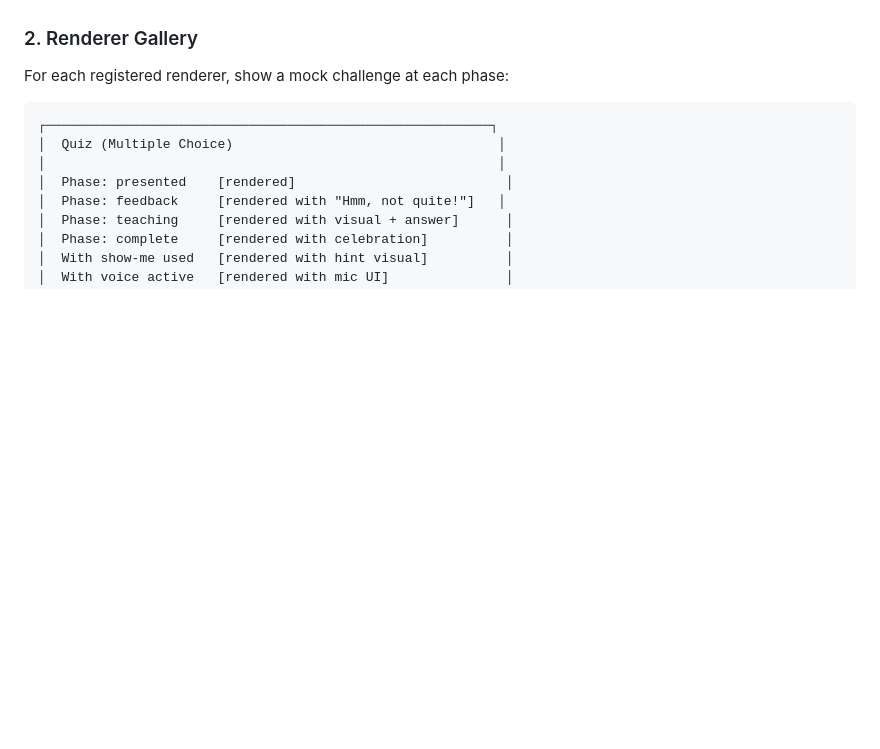
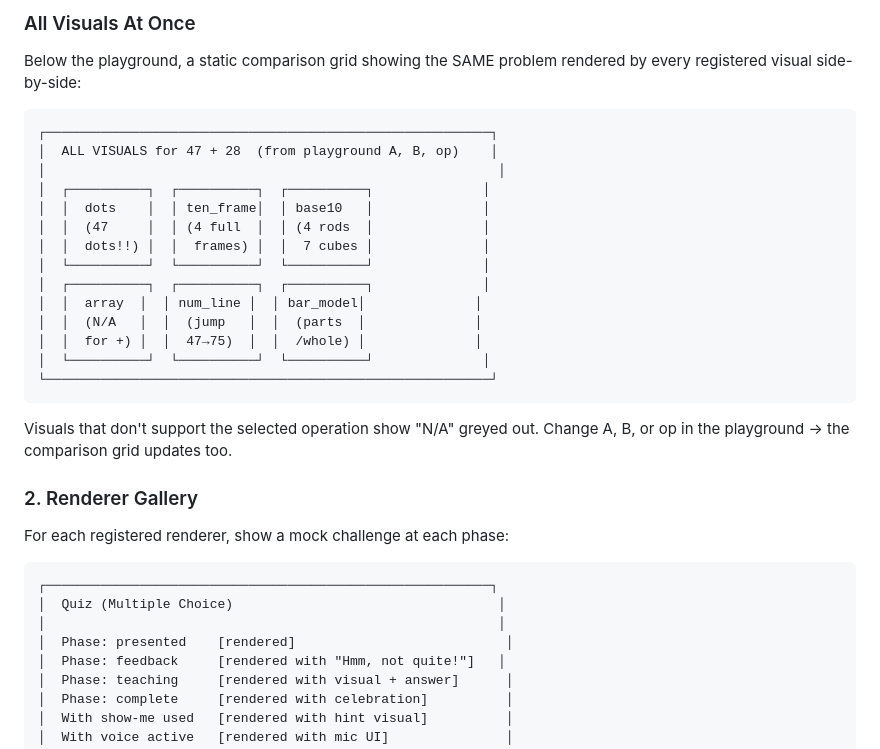
Before and after one commit to rabbiveesh/robot-game, a Markdown page: docs/dev-zone-spec.md, the part around one of its changes. Rendered like a GitHub page; blank space fills up the shorter version.

````diff
--- a/docs/dev-zone-spec.md
+++ b/docs/dev-zone-spec.md
@@ -161,3 +219,25 @@ Each visual is rendered with sample problems from its band range, for each opera
+### All Visuals At Once
+
+Below the playground, a static comparison grid showing the SAME problem rendered by every registered visual side-by-side:
+
+```
+┌─────────────────────────────────────────────────────────┐
+│  ALL VISUALS for 47 + 28  (from playground A, B, op)    │
+│                                                          │
+│  ┌──────────┐  ┌──────────┐  ┌──────────┐              │
+│  │  dots    │  │ ten_frame│  │ base10   │              │
+│  │  (47     │  │ (4 full  │  │ (4 rods  │              │
+│  │  dots!!) │  │  frames) │  │  7 cubes │              │
+│  └──────────┘  └──────────┘  └──────────┘              │
+│  ┌──────────┐  ┌──────────┐  ┌──────────┐              │
+│  │  array  │  │ num_line │  │ bar_model│              │
+│  │  (N/A   │  │  (jump   │  │  (parts  │              │
+│  │  for +) │  │  47→75)  │  │  /whole) │              │
+│  └──────────┘  └──────────┘  └──────────┘              │
+└─────────────────────────────────────────────────────────┘
+```
+
+Visuals that don't support the selected operation show "N/A" greyed out. Change A, B, or op in the playground → the comparison grid updates too.
 
 ### 2. Renderer Gallery
 
````
Also changed, not shown: other parts of docs/dev-zone-spec.md (+75 -17 lines).
